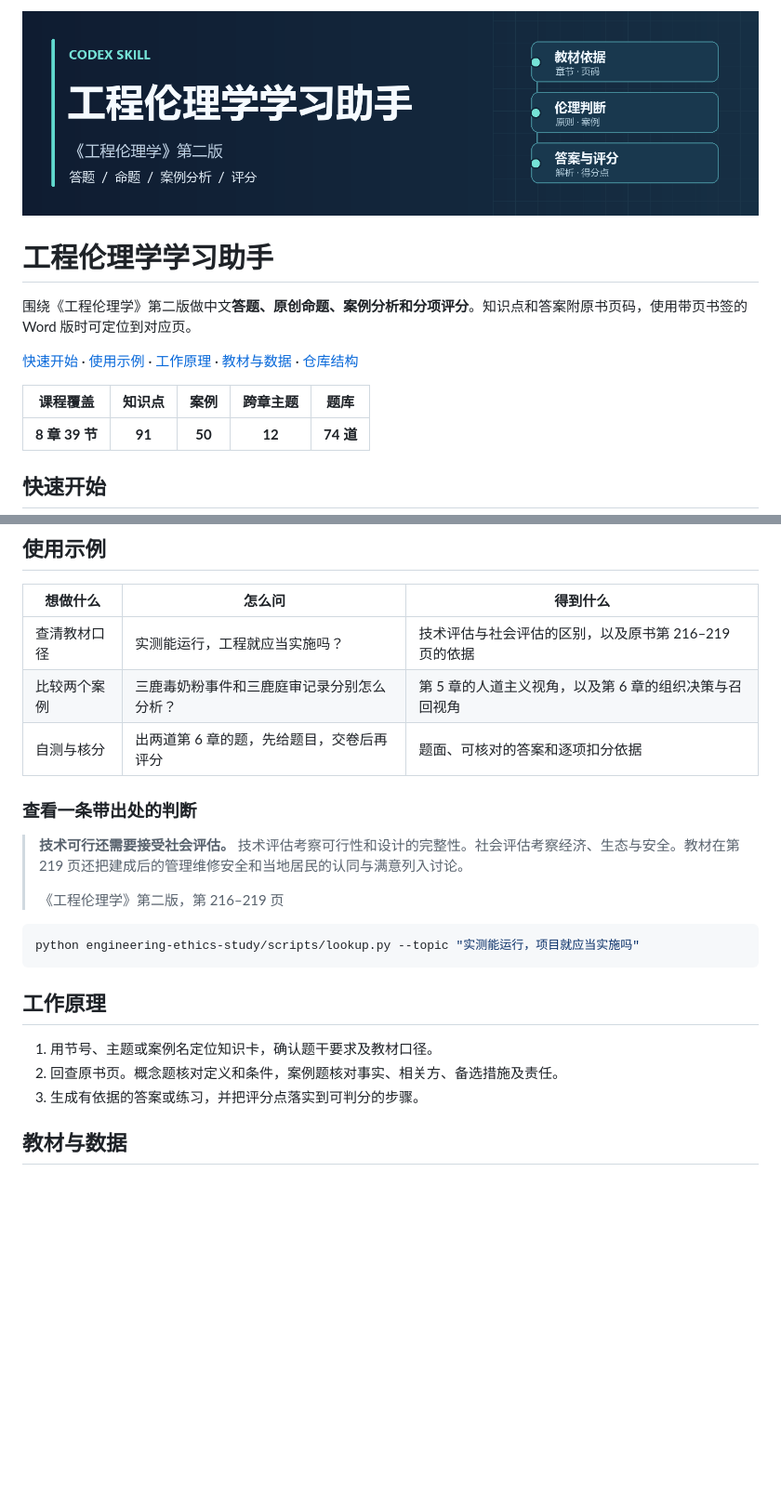
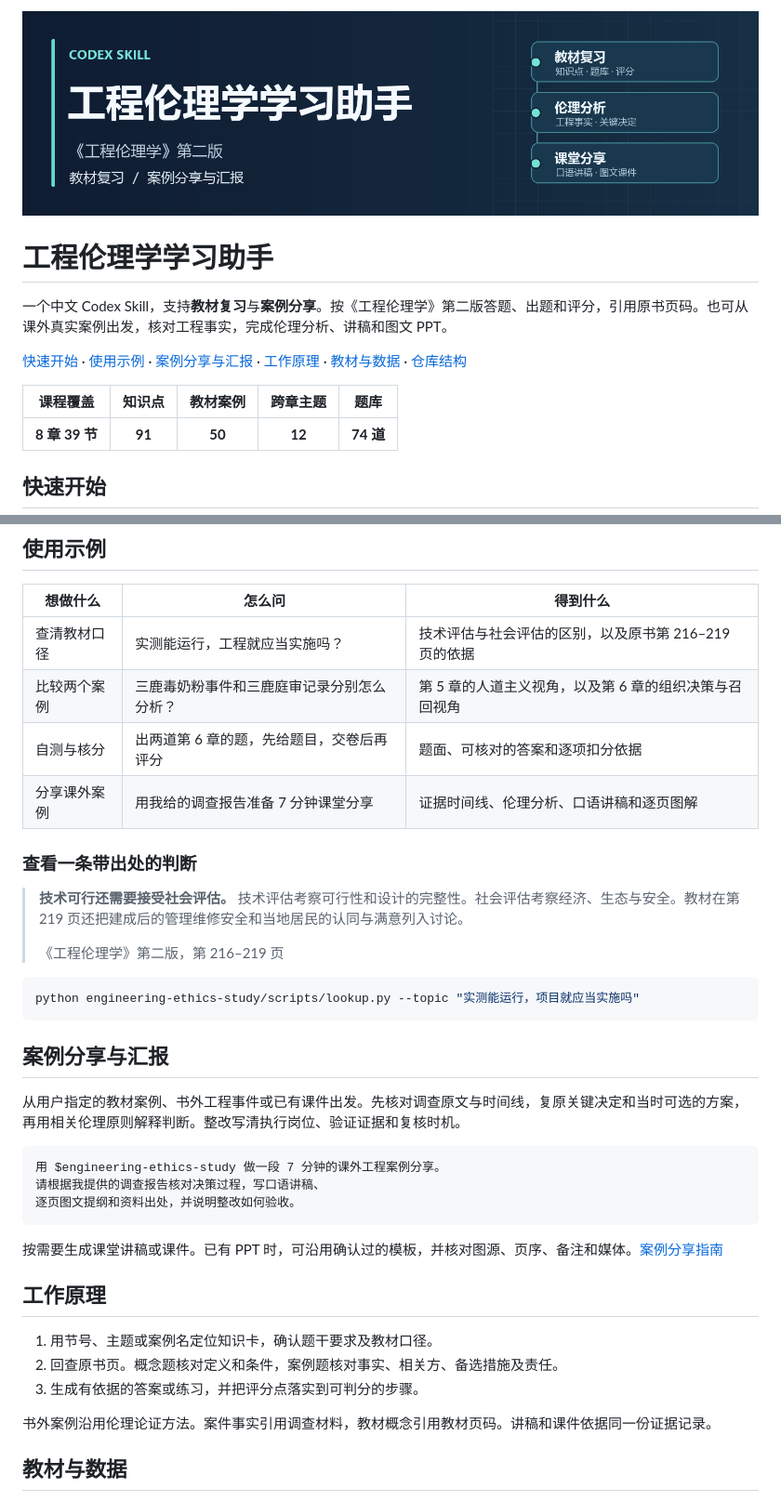
Before and after one commit to PengyuLaider/engineering-ethics-study, a Markdown page: README.md, 2 parts joined by grey strips. Shown at 93% size. Drawn GitHub-style; pictures changed too: assets/cover.png; blank space fills up the shorter version.

Commit message:
Add classroom case sharing to the engineering ethics study skill

```diff
--- a/README.md
+++ b/README.md
@@ -2,11 +2,11 @@
 
 # 工程伦理学学习助手
 
-围绕《工程伦理学》第二版做中文**答题、原创命题、案例分析和分项评分**。知识点和答案附原书页码，使用带页书签的 Word 版时可定位到对应页。
+一个中文 Codex Skill，支持**教材复习**与**案例分享**。按《工程伦理学》第二版答题、出题和评分，引用原书页码。也可从课外真实案例出发，核对工程事实，完成伦理分析、讲稿和图文 PPT。
 
-[快速开始](#快速开始) · [使用示例](#使用示例) · [工作原理](#工作原理) · [教材与数据](#教材与数据) · [仓库结构](#仓库结构)
+[快速开始](#快速开始) · [使用示例](#使用示例) · [案例分享与汇报](#案例分享与汇报) · [工作原理](#工作原理) · [教材与数据](#教材与数据) · [仓库结构](#仓库结构)
 
-| 课程覆盖 | 知识点 | 案例 | 跨章主题 | 题库 |
+| 课程覆盖 | 知识点 | 教材案例 | 跨章主题 | 题库 |
 |:---:|:---:|:---:|:---:|:---:|
 | **8 章 39 节** | **91** | **50** | **12** | **74 道** |
 
@@ -41,6 +41,7 @@ python engineering-ethics-study/scripts/lookup.py --item EE-ORIG-06-05
 | 查清教材口径 | 实测能运行，工程就应当实施吗？ | 技术评估与社会评估的区别，以及原书第 216–219 页的依据 |
 | 比较两个案例 | 三鹿毒奶粉事件和三鹿庭审记录分别怎么分析？ | 第 5 章的人道主义视角，以及第 6 章的组织决策与召回视角 |
 | 自测与核分 | 出两道第 6 章的题，先给题目，交卷后再评分 | 题面、可核对的答案和逐项扣分依据 |
+| 分享课外案例 | 用我给的调查报告准备 7 分钟课堂分享 | 证据时间线、伦理分析、口语讲稿和逐页图解 |
 
 ### 查看一条带出处的判断
 
@@ -52,11 +53,25 @@ python engineering-ethics-study/scripts/lookup.py --item EE-ORIG-06-05
 python engineering-ethics-study/scripts/lookup.py --topic "实测能运行，项目就应当实施吗"
 ~~~
 
+## 案例分享与汇报
+
+从用户指定的教材案例、书外工程事件或已有课件出发。先核对调查原文与时间线，复原关键决定和当时可选的方案，再用相关伦理原则解释判断。整改写清执行岗位、验证证据和复核时机。
+
+~~~text
+用 $engineering-ethics-study 做一段 7 分钟的课外工程案例分享。
+请根据我提供的调查报告核对决策过程，写口语讲稿、
+逐页图文提纲和资料出处，并说明整改如何验收。
+~~~
+
+按需要生成课堂讲稿或课件。已有 PPT 时，可沿用确认过的模板，并核对图源、页序、备注和媒体。[案例分享指南](engineering-ethics-study/references/case-sharing.md)
+
 ## 工作原理
 
 1. 用节号、主题或案例名定位知识卡，确认题干要求及教材口径。
 2. 回查原书页。概念题核对定义和条件，案例题核对事实、相关方、备选措施及责任。
 3. 生成有依据的答案或练习，并把评分点落实到可判分的步骤。
+
+书外案例沿用伦理论证方法。案件事实引用调查材料，教材概念引用教材页码。讲稿和课件依据同一份证据记录。
 
 ## 教材与数据
 
```
Also changed, not shown: other parts of README.md (+3 -2 lines), engineering-ethics-study/SKILL.md (+4 -3 lines), engineering-ethics-study/references/case-sharing.md (added, +26 -0 lines), engineering-ethics-study/references/delivery-checklist.md (added, +20 -0 lines), engineering-ethics-study/references/research-and-ethics.md (added, +26 -0 lines), engineering-ethics-study/references/storyboard-and-visuals.md (added, +24 -0 lines), 1 other file.
